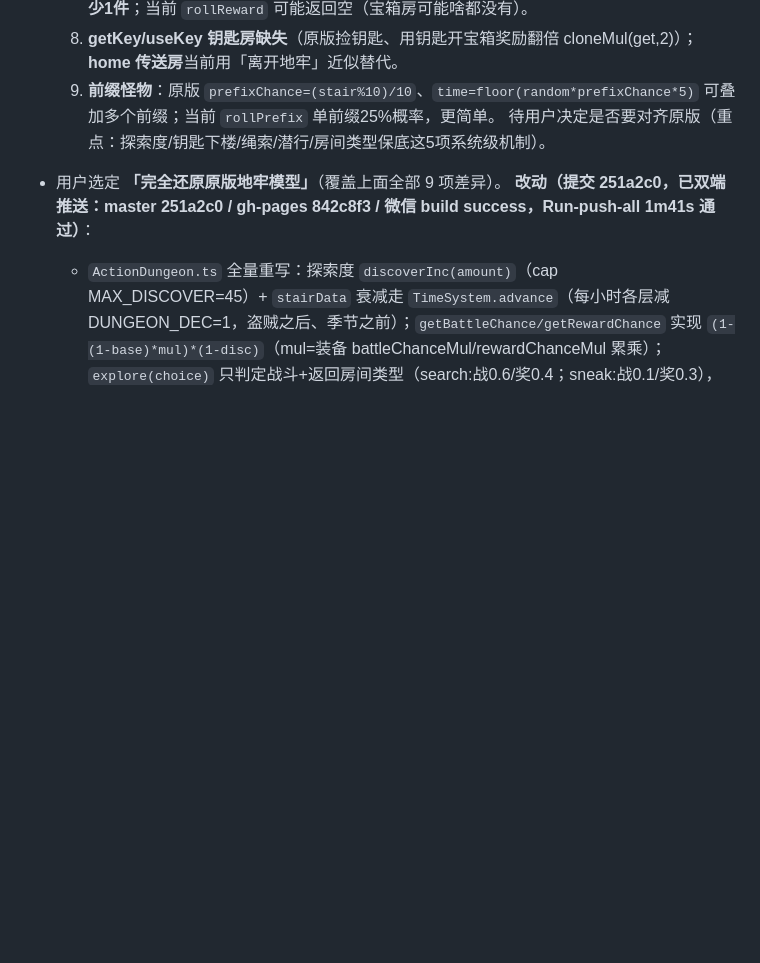
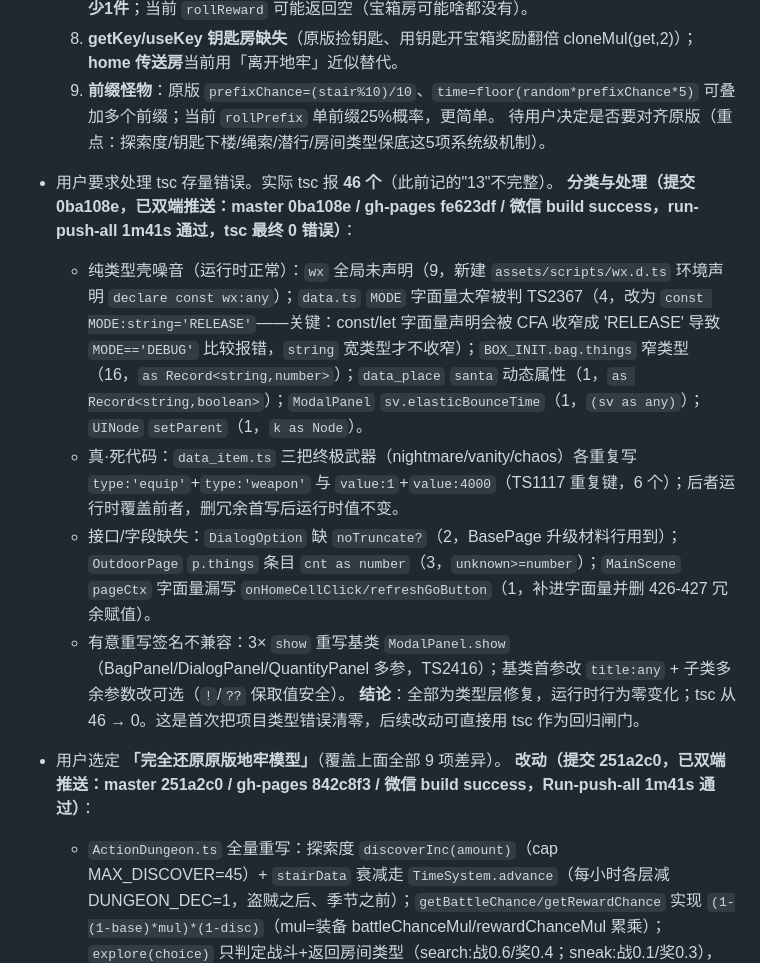
Before and after one commit to pht1991/kubi-minigame, a Markdown page: .workbuddy/memory/2026-08-10.md, the part around the change. Drawn GitHub-style; blank space fills up the shorter version.

Commit message:
chore(memory): 记录 tsc 46→0 清零处理结论

```diff
--- a/.workbuddy/memory/2026-08-10.md
+++ b/.workbuddy/memory/2026-08-10.md
@@ -36,6 +36,14 @@
   9. **前缀怪物**：原版 `prefixChance=(stair%10)/10`、`time=floor(random*prefixChance*5)` 可叠加多个前缀；当前 `rollPrefix` 单前缀25%概率，更简单。
   待用户决定是否要对齐原版（重点：探索度/钥匙下楼/绳索/潜行/房间类型保底这5项系统级机制）。
 
+- 用户要求处理 tsc 存量错误。实际 tsc 报 **46 个**（此前记的"13"不完整）。
+  **分类与处理（提交 0ba108e，已双端推送：master 0ba108e / gh-pages fe623df / 微信 build success，run-push-all 1m41s 通过，tsc 最终 0 错误）**：
+  - 纯类型壳噪音（运行时正常）：`wx` 全局未声明（9，新建 `assets/scripts/wx.d.ts` 环境声明 `declare const wx:any`）；`data.ts` `MODE` 字面量太窄被判 TS2367（4，改为 `const MODE:string='RELEASE'`——关键：const/let 字面量声明会被 CFA 收窄成 'RELEASE' 导致 `MODE=='DEBUG'` 比较报错，`string` 宽类型才不收窄）；`BOX_INIT.bag.things` 窄类型（16，`as Record<string,number>`）；`data_place` `santa` 动态属性（1，`as Record<string,boolean>`）；`ModalPanel` `sv.elasticBounceTime`（1，`(sv as any)`）；`UINode` `setParent`（1，`k as Node`）。
+  - 真·死代码：`data_item.ts` 三把终极武器（nightmare/vanity/chaos）各重复写 `type:'equip'`+`type:'weapon'` 与 `value:1`+`value:4000`（TS1117 重复键，6 个）；后者运行时覆盖前者，删冗余首写后运行时值不变。
+  - 接口/字段缺失：`DialogOption` 缺 `noTruncate?`（2，BasePage 升级材料行用到）；`OutdoorPage` `p.things` 条目 `cnt as number`（3，`unknown>=number`）；`MainScene` `pageCtx` 字面量漏写 `onHomeCellClick/refreshGoButton`（1，补进字面量并删 426-427 冗余赋值）。
+  - 有意重写签名不兼容：3× `show` 重写基类 `ModalPanel.show`（BagPanel/DialogPanel/QuantityPanel 多参，TS2416）；基类首参改 `title:any` + 子类多余参数改可选（`!`/`??` 保取值安全）。
+  **结论**：全部为类型层修复，运行时行为零变化；tsc 从 46 → 0。这是首次把项目类型错误清零，后续改动可直接用 tsc 作为回归闸门。
+
 - 用户选定 **「完全还原原版地牢模型」**（覆盖上面全部 9 项差异）。
   **改动（提交 251a2c0，已双端推送：master 251a2c0 / gh-pages 842c8f3 / 微信 build success，Run-push-all 1m41s 通过）**：
   - `ActionDungeon.ts` 全量重写：探索度 `discoverInc(amount)`（cap MAX_DISCOVER=45）+ `stairData` 衰减走 `TimeSystem.advance`（每小时各层减 DUNGEON_DEC=1，盗贼之后、季节之前）；`getBattleChance/getRewardChance` 实现 `(1-(1-base)*mul)*(1-disc)`（mul=装备 battleChanceMul/rewardChanceMul 累乘）；`explore(choice)` 只判定战斗+返回房间类型（search:战0.6/奖0.4；sneak:战0.1/奖0.3），副作用延后到战斗胜利后的 `onEnd` 回调；`rollRoom` 加权随机(empty:5/home:1/seller:2/getKey:2/useKey:2/trap:1)+钥匙重抽+探索度惩罚覆盖；`rollDungeonBattle` 抽怪 `enermyLevel=ceil(stair/10)`+UPPER_CHANCE 乱入+多前缀对象；`resolveRoom` 执行 reward/getKey/trap 原版公式；`useKeyChest` 耗钥匙双倍(cloneMul 2)；`getReward` 加 `while(非空 && guard<50)` 保底；`descend` 检查并消耗1把 dungeonKey；新增 `ropeGo(toFloor)`+`ropeTime`(|Δ|^0.7 上限20h) 绳索穿洞；`battle` 自动解算版保留（ActionMap/ActionEvent 复用）。
```
